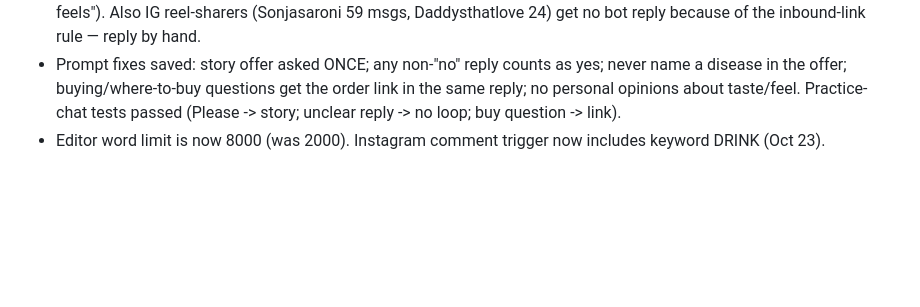
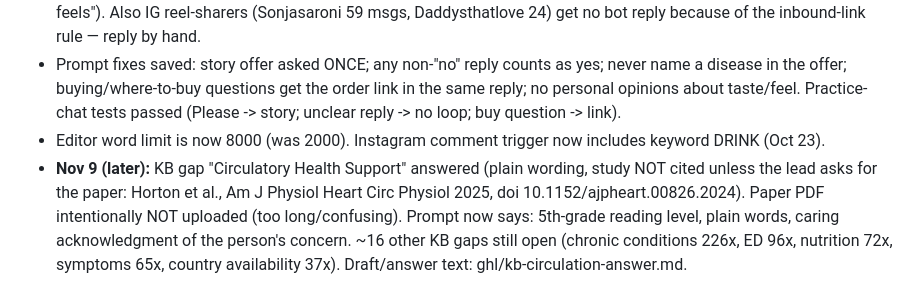
Before and after one commit to wholehearted-live/wholehearted-live, a Markdown page: HANDOFF.md, the part around the change. Rendered like a GitHub page; blank space fills up the shorter version.

Commit message:
HANDOFF + KB circulation answer draft
Co-Authored-By: Claude Sonnet 5.5 <noreply@anthropic.com>

```diff
--- a/HANDOFF.md
+++ b/HANDOFF.md
@@ -131,3 +131,4 @@ Repo moved: now github.com/wholehearted-live/wholehearted-live (old cbroadlnc UR
 - Review of live threads (Oct 24-Nov 9): replies ~1 min; flow works (story -> email ask -> video -> follow-up). Problems found: (1) story offer looped 3x for one lead (Jerry, Oct 24) even after "Please"; (2) "where can I buy it" got a permission question instead of the order link; (3) a story offer named a disease; (4) bot gave personal opinions ("I love how clean it feels"). Also IG reel-sharers (Sonjasaroni 59 msgs, Daddysthatlove 24) get no bot reply because of the inbound-link rule — reply by hand.
 - Prompt fixes saved: story offer asked ONCE; any non-"no" reply counts as yes; never name a disease in the offer; buying/where-to-buy questions get the order link in the same reply; no personal opinions about taste/feel. Practice-chat tests passed (Please -> story; unclear reply -> no loop; buy question -> link).
 - Editor word limit is now 8000 (was 2000). Instagram comment trigger now includes keyword DRINK (Oct 23).
+- **Nov 9 (later):** KB gap "Circulatory Health Support" answered (plain wording, study NOT cited unless the lead asks for the paper: Horton et al., Am J Physiol Heart Circ Physiol 2025, doi 10.1152/ajpheart.00826.2024). Paper PDF intentionally NOT uploaded (too long/confusing). Prompt now says: 5th-grade reading level, plain words, caring acknowledgment of the person's concern. ~16 other KB gaps still open (chronic conditions 226x, ED 96x, nutrition 72x, symptoms 65x, country availability 37x). Draft/answer text: ghl/kb-circulation-answer.md.
```
Also changed, not shown: ghl/kb-circulation-answer.md (added, +27 -0 lines).
